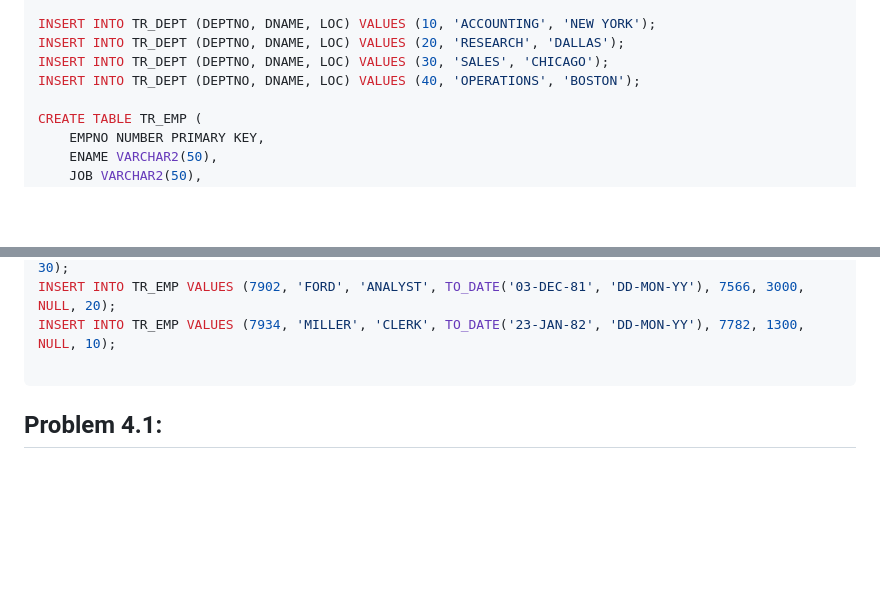
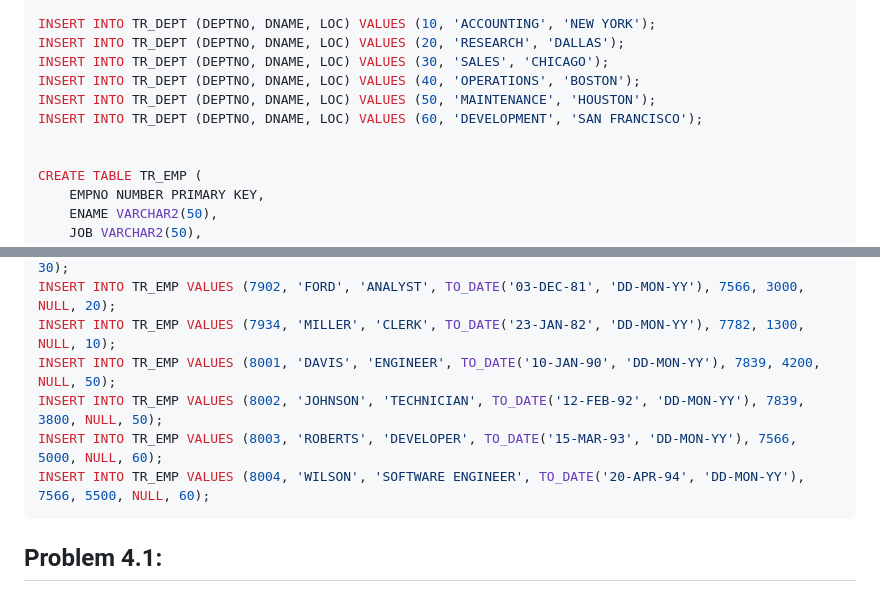
Before and after one commit to tempewda/Trichy-Code, a Markdown page: Sem 2/DBMS Lab/Lab 4.md, 2 parts joined by grey strips. Drawn GitHub-style; blank space fills up the shorter version.

````diff
--- a/Sem 2/DBMS Lab/Lab 4.md
+++ b/Sem 2/DBMS Lab/Lab 4.md
@@ -10,6 +10,9 @@ INSERT INTO TR_DEPT (DEPTNO, DNAME, LOC) VALUES (10, 'ACCOUNTING', 'NEW YORK');
 INSERT INTO TR_DEPT (DEPTNO, DNAME, LOC) VALUES (20, 'RESEARCH', 'DALLAS');
 INSERT INTO TR_DEPT (DEPTNO, DNAME, LOC) VALUES (30, 'SALES', 'CHICAGO');
 INSERT INTO TR_DEPT (DEPTNO, DNAME, LOC) VALUES (40, 'OPERATIONS', 'BOSTON');
+INSERT INTO TR_DEPT (DEPTNO, DNAME, LOC) VALUES (50, 'MAINTENANCE', 'HOUSTON');
+INSERT INTO TR_DEPT (DEPTNO, DNAME, LOC) VALUES (60, 'DEVELOPMENT', 'SAN FRANCISCO');
+
 
 CREATE TABLE TR_EMP (
     EMPNO NUMBER PRIMARY KEY,
@@ -36,7 +39,10 @@ INSERT INTO TR_EMP VALUES (7876, 'ADAMS', 'CLERK', TO_DATE('23-MAY-87', 'DD-MON-
 INSERT INTO TR_EMP VALUES (7900, 'JAMES', 'CLERK', TO_DATE('03-DEC-81', 'DD-MON-YY'), 7698, 950, NULL, 30);
 INSERT INTO TR_EMP VALUES (7902, 'FORD', 'ANALYST', TO_DATE('03-DEC-81', 'DD-MON-YY'), 7566, 3000, NULL, 20);
 INSERT INTO TR_EMP VALUES (7934, 'MILLER', 'CLERK', TO_DATE('23-JAN-82', 'DD-MON-YY'), 7782, 1300, NULL, 10);
-
+INSERT INTO TR_EMP VALUES (8001, 'DAVIS', 'ENGINEER', TO_DATE('10-JAN-90', 'DD-MON-YY'), 7839, 4200, NULL, 50);
+INSERT INTO TR_EMP VALUES (8002, 'JOHNSON', 'TECHNICIAN', TO_DATE('12-FEB-92', 'DD-MON-YY'), 7839, 3800, NULL, 50);
+INSERT INTO TR_EMP VALUES (8003, 'ROBERTS', 'DEVELOPER', TO_DATE('15-MAR-93', 'DD-MON-YY'), 7566, 5000, NULL, 60);
+INSERT INTO TR_EMP VALUES (8004, 'WILSON', 'SOFTWARE ENGINEER', TO_DATE('20-APR-94', 'DD-MON-YY'), 7566, 5500, NULL, 60);
 ```
 
 
````
